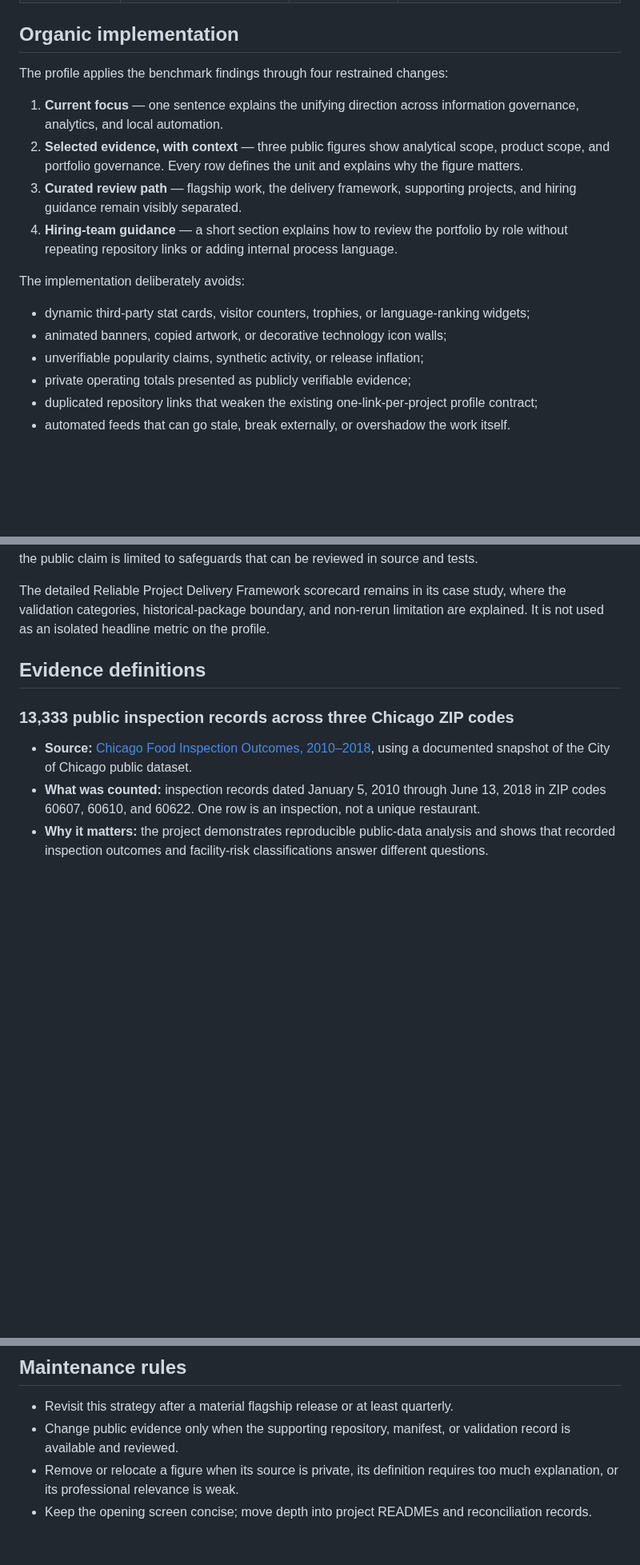
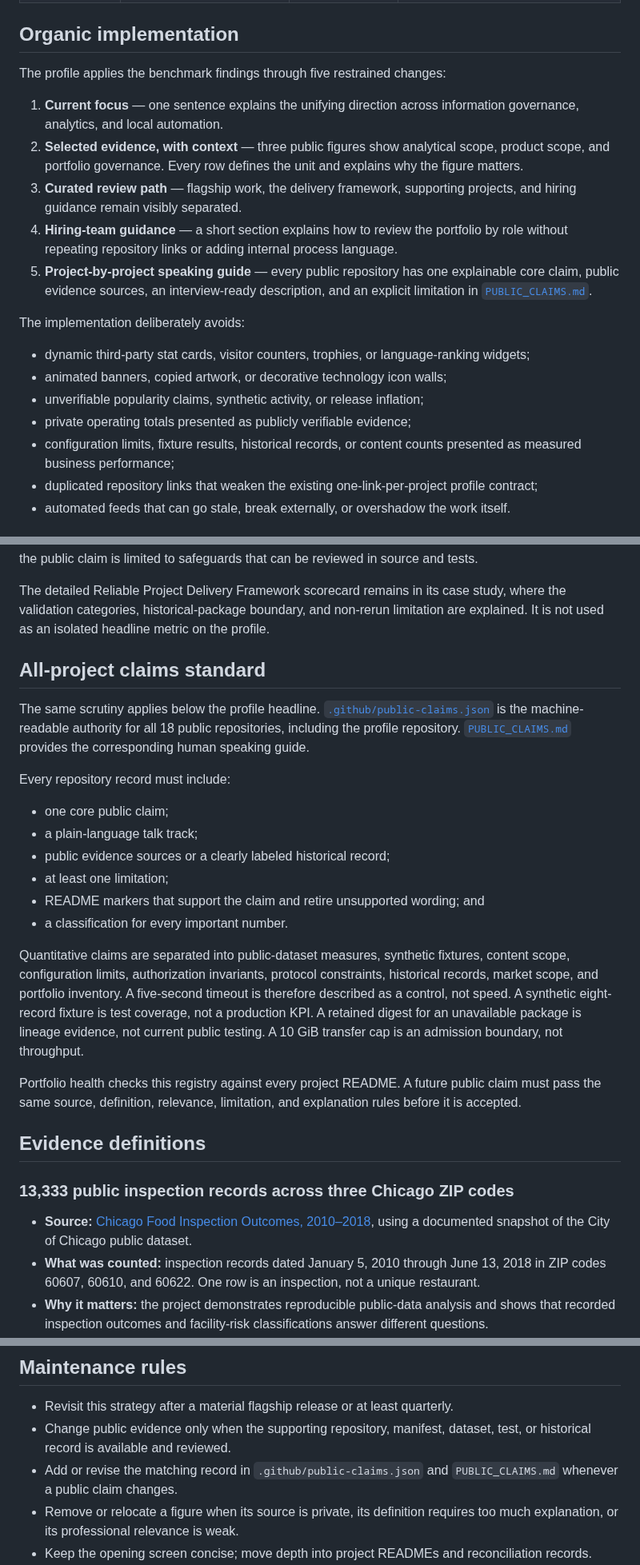
Before and after one commit to Jnapier2/Jnapier2, a Markdown page: PROFILE_STRATEGY.md, 3 parts joined by grey strips. Shown at 80% size. Drawn GitHub-style; blank space fills up the shorter version.

Commit message:
Extend evidence policy to every public project

```diff
--- a/PROFILE_STRATEGY.md
+++ b/PROFILE_STRATEGY.md
@@ -26,12 +27,13 @@ This document records the public-profile patterns reviewed on July 26, 2026 and
 
 ## Organic implementation
 
-The profile applies the benchmark findings through four restrained changes:
+The profile applies the benchmark findings through five restrained changes:
 
 1. **Current focus** — one sentence explains the unifying direction across information governance, analytics, and local automation.
 2. **Selected evidence, with context** — three public figures show analytical scope, product scope, and portfolio governance. Every row defines the unit and explains why the figure matters.
 3. **Curated review path** — flagship work, the delivery framework, supporting projects, and hiring guidance remain visibly separated.
 4. **Hiring-team guidance** — a short section explains how to review the portfolio by role without repeating repository links or adding internal process language.
+5. **Project-by-project speaking guide** — every public repository has one explainable core claim, public evidence sources, an interview-ready description, and an explicit limitation in [`PUBLIC_CLAIMS.md`](PUBLIC_CLAIMS.md).
 
 The implementation deliberately avoids:
 
@@ -39,6 +41,7 @@ The implementation deliberately avoids:
 - animated banners, copied artwork, or decorative technology icon walls;
 - unverifiable popularity claims, synthetic activity, or release inflation;
 - private operating totals presented as publicly verifiable evidence;
+- configuration limits, fixture results, historical records, or content counts presented as measured business performance;
 - duplicated repository links that weaken the existing one-link-per-project profile contract;
 - automated feeds that can go stale, break externally, or overshadow the work itself.
 
@@ -57,6 +60,23 @@ Numbers are not included merely because quantified profiles are fashionable. One
 Private MediaTagger library and outcome totals were removed from the profile and the project README because the operating records are not public. The private workflow may still inform design decisions, but the public claim is limited to safeguards that can be reviewed in source and tests.
 
 The detailed Reliable Project Delivery Framework scorecard remains in its case study, where the validation categories, historical-package boundary, and non-rerun limitation are explained. It is not used as an isolated headline metric on the profile.
+
+## All-project claims standard
+
+The same scrutiny applies below the profile headline. [`.github/public-claims.json`](.github/public-claims.json) is the machine-readable authority for all 18 public repositories, including the profile repository. [`PUBLIC_CLAIMS.md`](PUBLIC_CLAIMS.md) provides the corresponding human speaking guide.
+
+Every repository record must include:
+
+- one core public claim;
+- a plain-language talk track;
+- public evidence sources or a clearly labeled historical record;
+- at least one limitation;
+- README markers that support the claim and retire unsupported wording; and
+- a classification for every important number.
+
+Quantitative claims are separated into public-dataset measures, synthetic fixtures, content scope, configuration limits, authorization invariants, protocol constraints, historical records, market scope, and portfolio inventory. A five-second timeout is therefore described as a control, not speed. A synthetic eight-record fixture is test coverage, not a production KPI. A retained digest for an unavailable package is lineage evidence, not current public testing. A 10 GiB transfer cap is an admission boundary, not throughput.
+
+Portfolio health checks this registry against every project README. A future public claim must pass the same source, definition, relevance, limitation, and explanation rules before it is accepted.
 
 ## Evidence definitions
 
@@ -100,7 +120,8 @@ Pin changes remain a GitHub account-setting action and are not represented as co
 ## Maintenance rules
 
 - Revisit this strategy after a material flagship release or at least quarterly.
-- Change public evidence only when the supporting repository, manifest, or validation record is available and reviewed.
+- Change public evidence only when the supporting repository, manifest, dataset, test, or historical record is available and reviewed.
+- Add or revise the matching record in `.github/public-claims.json` and `PUBLIC_CLAIMS.md` whenever a public claim changes.
 - Remove or relocate a figure when its source is private, its definition requires too much explanation, or its professional relevance is weak.
 - Keep the opening screen concise; move depth into project READMEs and reconciliation records.
 - Prefer native Markdown and GitHub surfaces over externally rendered widgets.
```
Also changed, not shown: other parts of PROFILE_STRATEGY.md (+2 -0 lines).
